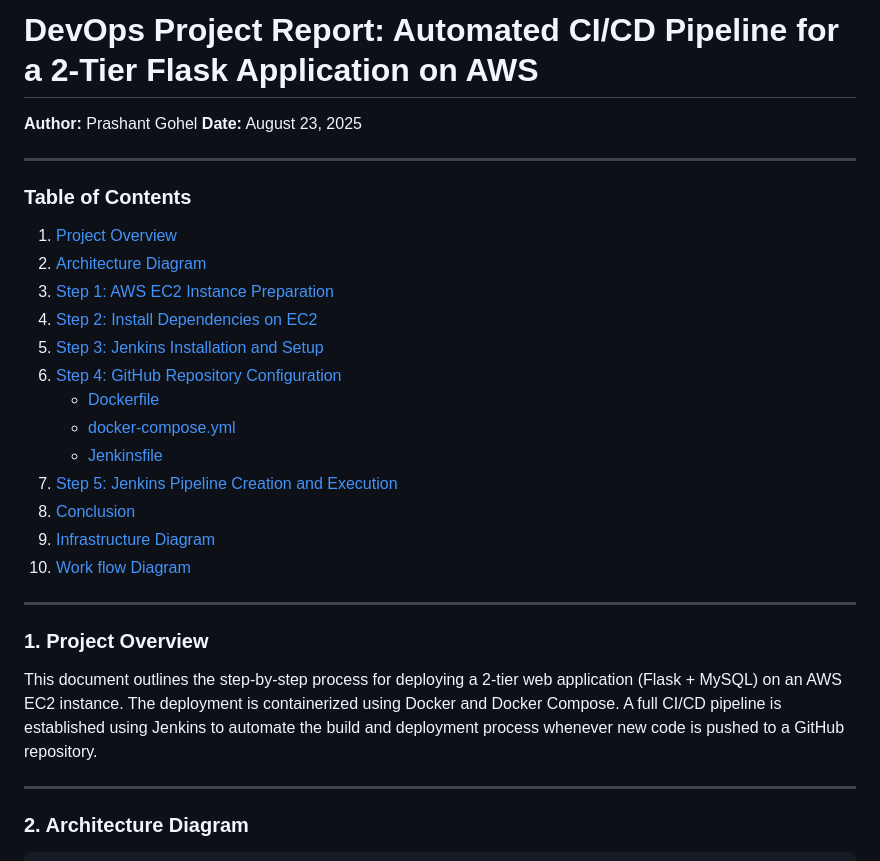
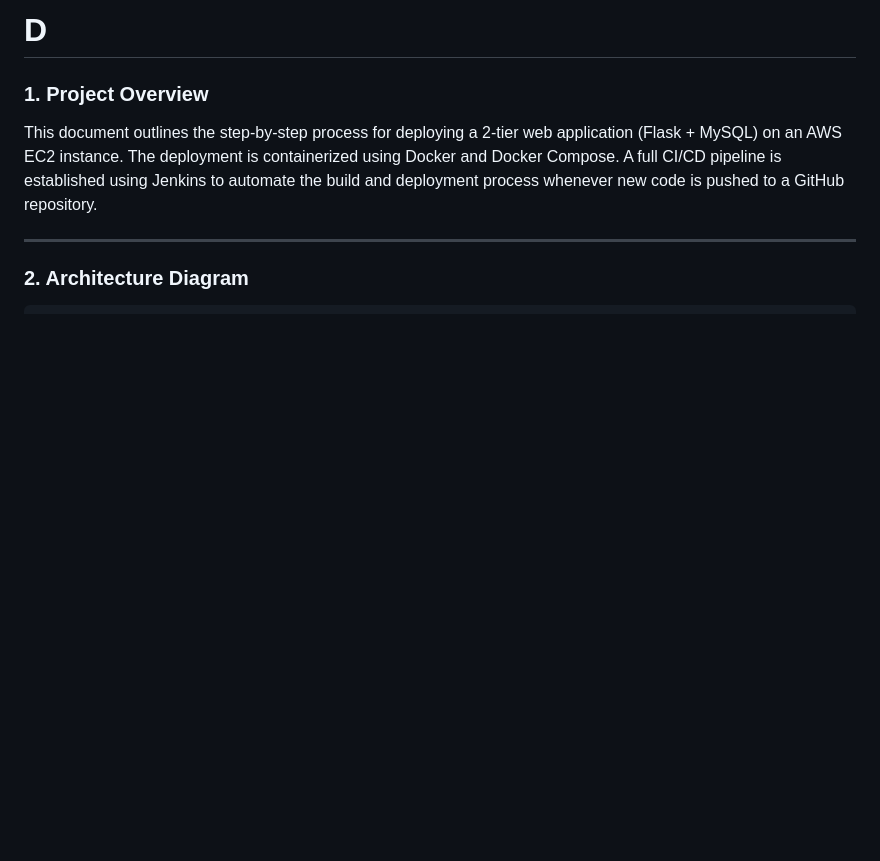
Before and after one commit to onkarshinde18/cicd, a Markdown page: README.md, the part around the change. Rendered like a GitHub page; blank space fills up the shorter version.

```diff
--- a/README.md
+++ b/README.md
@@ -1,27 +1,4 @@
-# DevOps Project Report: Automated CI/CD Pipeline for a 2-Tier Flask Application on AWS
-
-**Author:** Prashant Gohel
-**Date:** August 23, 2025
-
----
-
-### **Table of Contents**
-1. [Project Overview](#1-project-overview)
-2. [Architecture Diagram](#2-architecture-diagram)
-3. [Step 1: AWS EC2 Instance Preparation](#3-step-1-aws-ec2-instance-preparation)
-4. [Step 2: Install Dependencies on EC2](#4-step-2-install-dependencies-on-ec2)
-5. [Step 3: Jenkins Installation and Setup](#5-step-3-jenkins-installation-and-setup)
-6. [Step 4: GitHub Repository Configuration](#6-step-4-github-repository-configuration)
-    * [Dockerfile](#dockerfile)
-    * [docker-compose.yml](#docker-composeyml)
-    * [Jenkinsfile](#jenkinsfile)
-7. [Step 5: Jenkins Pipeline Creation and Execution](#7-step-5-jenkins-pipeline-creation-and-execution)
-8. [Conclusion](#8-conclusion)
-9. [Infrastructure Diagram](#9-infrastructure-diagram)
-10. [Work flow Diagram](#10-work-flow-diagram)
-
----
-
+# D
 ### **1. Project Overview**
 This document outlines the step-by-step process for deploying a 2-tier web application (Flask + MySQL) on an AWS EC2 instance. The deployment is containerized using Docker and Docker Compose. A full CI/CD pipeline is established using Jenkins to automate the build and deployment process whenever new code is pushed to a GitHub repository.
 
```
